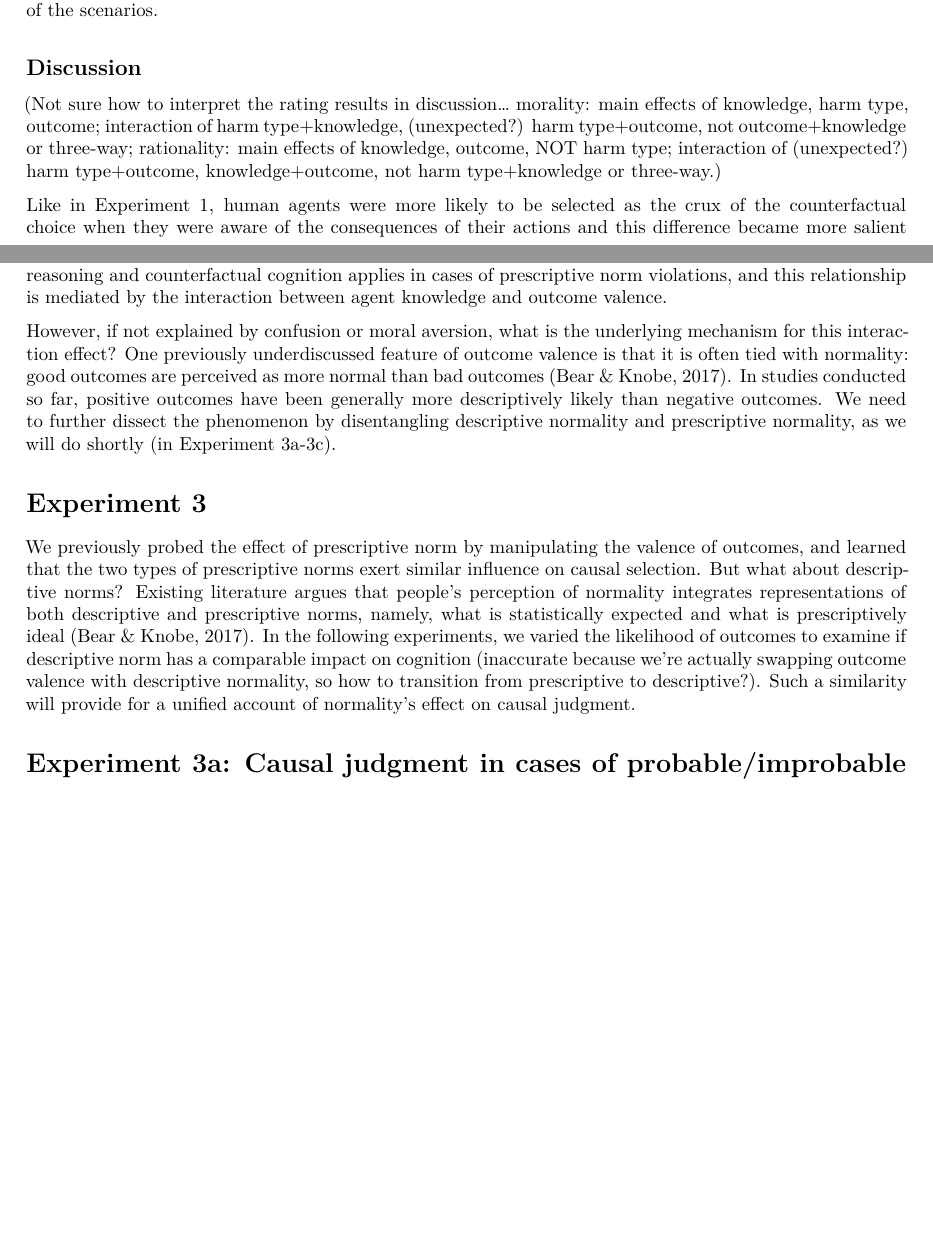
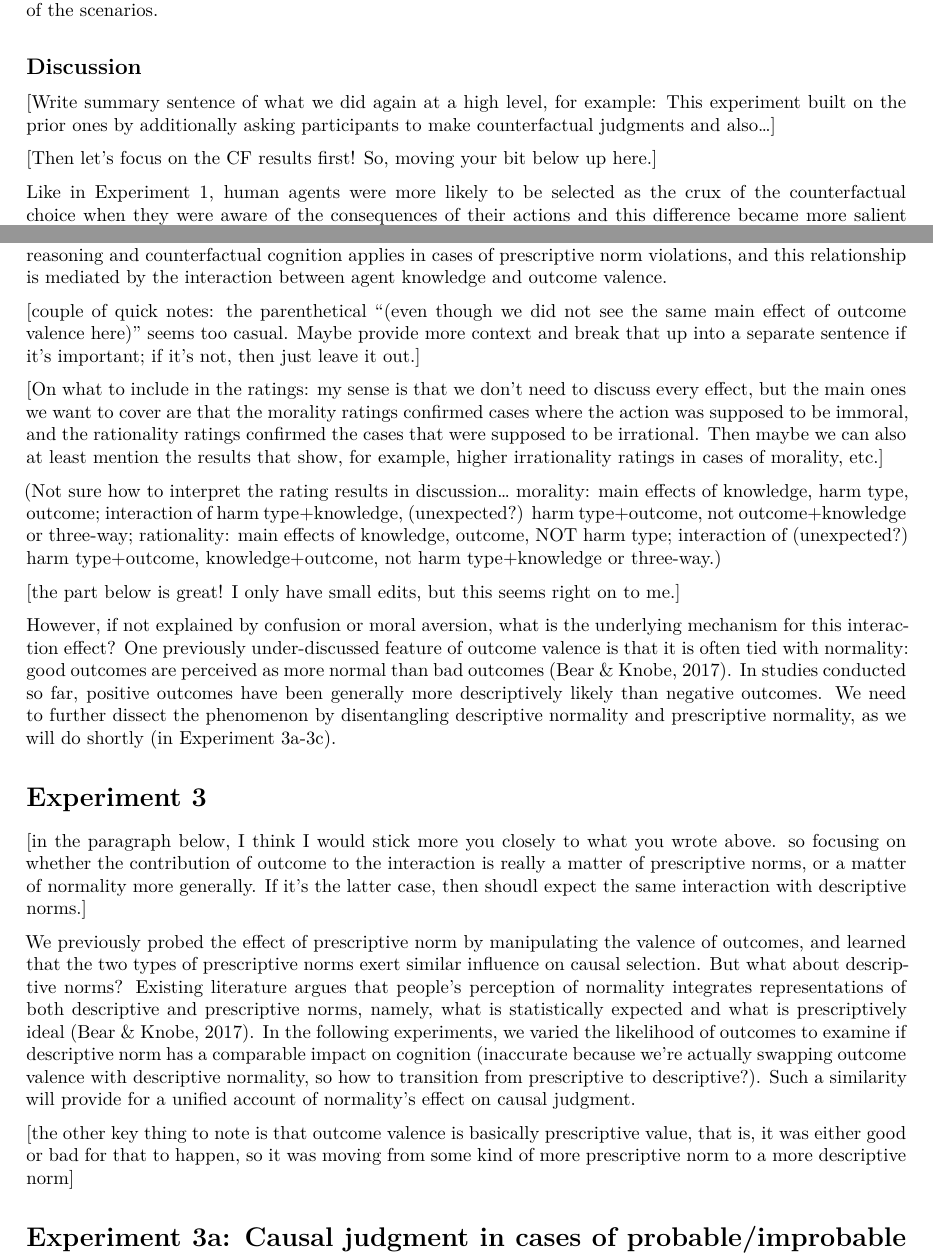
Before and after one commit to PhilLaboratory/NormalityCausality, an R Markdown document (cleaning_in_progress/knit_knit.Rmd): two parts of pages 23 and 24 of 34, joined at a grey line, cut so that both start at the same text, the shorter picture padded with empty space. Rendered offline with R 4.5, knitr and Pandoc, then LaTeX, with nearby package versions; code that draws random numbers runs with fixed seeds of ours; some code elsewhere in the file could not run offline.

Commit message:
added comments to 2d-3a intro

````diff
--- a/cleaning_in_progress/knit_knit.Rmd
+++ b/cleaning_in_progress/knit_knit.Rmd
@@ -2325,18 +2325,33 @@ d2d_cfcscor.plot
 ```
 
 ## Discussion
+
+[Write summary sentence of what we did again at a high level, for example: This experiment built on the prior ones by additionally asking participants to make counterfactual judgments and also...]
+
+[Then let's focus on the CF results first! So, moving your bit below up here.]
+
+Like in Experiment 1, human agents were more likely to be selected as the crux of the counterfactual choice when they were aware of the consequences of their actions and this difference became more salient in negative outcomes than good outcomes (even though we did not see the same main effect of outcome valence here). Again, across all of these conditions, we found high correlation between participants' causal and counterfactual judgments. Taken together, Experiment 2d suggests that the strong tie between causal reasoning and counterfactual cognition applies in cases of prescriptive norm violations, and this relationship is mediated by the interaction between agent knowledge and outcome valence.
+
+[couple of quick notes: the parenthetical "(even though we did not see the same main effect of outcome valence here)" seems too casual. Maybe provide more context and break that up into a separate sentence if it's important; if it's not, then just leave it out.]
+
+[On what to include in the ratings: my sense is that we don't need to discuss every effect, but the main ones we want to cover are that the morality ratings confirmed cases where the action was supposed to be immoral, and the rationality ratings confirmed the cases that were supposed to be irrational. Then maybe we can also at least mention the results that show, for example, higher irrationality ratings in cases of morality, etc.]
+
 (Not sure how to interpret the rating results in discussion...
   morality: main effects of knowledge, harm type, outcome; interaction of harm type+knowledge, (unexpected?) harm type+outcome, not outcome+knowledge or three-way;
   rationality: main effects of knowledge, outcome, NOT harm type; interaction of (unexpected?) harm type+outcome, knowledge+outcome, not harm type+knowledge or three-way.)
 
-Like in Experiment 1, human agents were more likely to be selected as the crux of the counterfactual choice when they were aware of the consequences of their actions and this difference became more salient in negative outcomes than good outcomes (even though we did not see the same main effect of outcome valence here). Again, across all of these conditions, we found high correlation between participants' causal and counterfactual judgments. Taken together, Experiment 2d suggests that the strong tie between causal reasoning and counterfactual cognition applies in cases of prescriptive norm violations, and this relationship is mediated by the interaction between agent knowledge and outcome valence.
-
-However, if not explained by confusion or moral aversion, what is the underlying mechanism for this interaction effect? One previously underdiscussed feature of outcome valence is that it is often tied with normality: good outcomes are perceived as more normal than bad outcomes (Bear & Knobe, 2017). In studies conducted so far, positive outcomes have been generally more descriptively likely than negative outcomes. We need to further dissect the phenomenon by disentangling descriptive normality and prescriptive normality, as we will do shortly (in Experiment 3a-3c).
+[the part below is great! I only have small edits, but this seems right on to me.]
+
+However, if not explained by confusion or moral aversion, what is the underlying mechanism for this interaction effect? One previously under-discussed feature of outcome valence is that it is often tied with normality: good outcomes are perceived as more normal than bad outcomes (Bear & Knobe, 2017). In studies conducted so far, positive outcomes have been generally more descriptively likely than negative outcomes. We need to further dissect the phenomenon by disentangling descriptive normality and prescriptive normality, as we will do shortly (in Experiment 3a-3c).
 
 
 # Experiment 3
 
+[in the paragraph below, I think I would stick more you closely to what you wrote above. so focusing on whether the contribution of outcome to the interaction is really a matter of prescriptive norms, or a matter of normality more generally. If it's the latter case, then shoudl expect the same interaction with descriptive norms.]
+
 We previously probed the effect of prescriptive norm by manipulating the valence of outcomes, and learned that the two types of prescriptive norms exert similar influence on causal selection. But what about descriptive norms? Existing literature argues that people's perception of normality integrates representations of both descriptive and prescriptive norms, namely, what is statistically expected and what is prescriptively ideal (Bear & Knobe, 2017). In the following experiments, we varied the likelihood of outcomes to examine if descriptive norm has a comparable impact on cognition (inaccurate because we're actually swapping outcome valence with descriptive normality, so how to transition from prescriptive to descriptive?). Such a similarity will provide for a unified account of normality's effect on causal judgment.
+
+[the other key thing to note is that outcome valence is basically prescriptive value, that is, it was either good or bad for that to happen, so it was moving from some kind of more prescriptive norm to a more descriptive norm]
 
 # Experiment 3a: Causal judgment in cases of probable/improbable outcomes and norm violations
 
````
Also changed, not shown: 1 other file.
